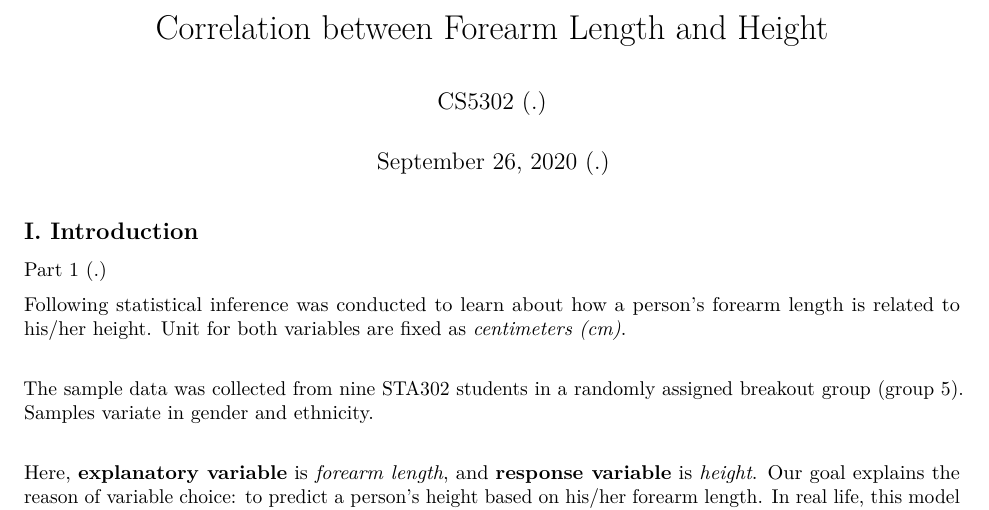
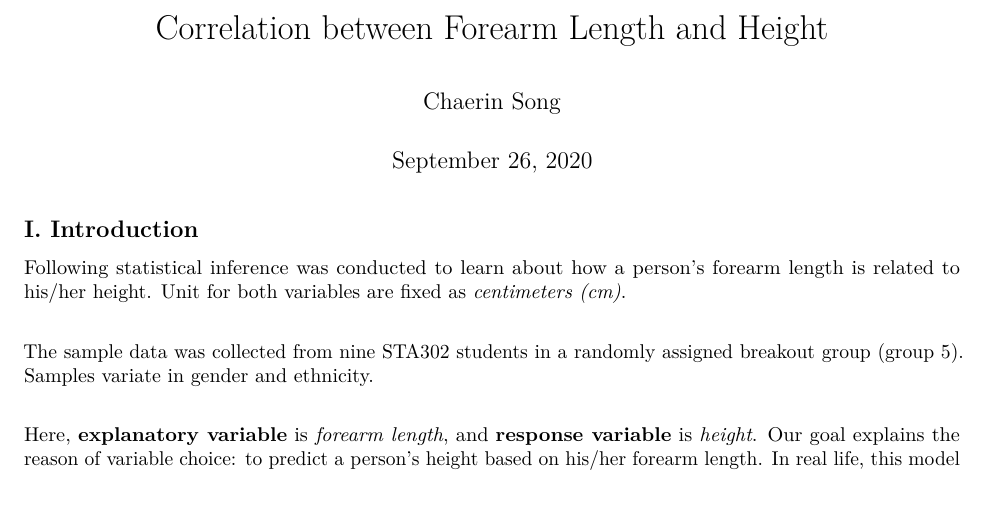
Before and after one commit to scr1104/House-Price-Regression-Analysis, an R Markdown document (A1_a20_RMForm.Rmd): part of page 1 of 4, cut so that both start at the same text. Rendered offline with R 4.5, knitr and Pandoc, then LaTeX, with nearby package versions.

Commit message:
Update A1_a20_RMForm.Rmd

```diff
--- a/A1_a20_RMForm.Rmd
+++ b/A1_a20_RMForm.Rmd
@@ -1,13 +1,11 @@
 ---
 title: "Correlation between Forearm Length and Height"
-author: "CS5302 (.)"
-date: "September 26, 2020 (.)"
+author: "Chaerin Song"
+date: "September 26, 2020"
 output: pdf_document
 ---
 
 ## I. Introduction
-
-Part 1 (.)
 
 Following statistical inference was conducted to learn about how a person's
 forearm length is related to his/her height. Unit for both variables are fixed
```
